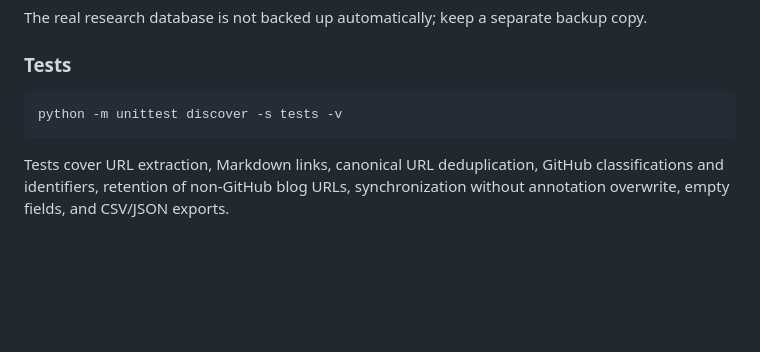
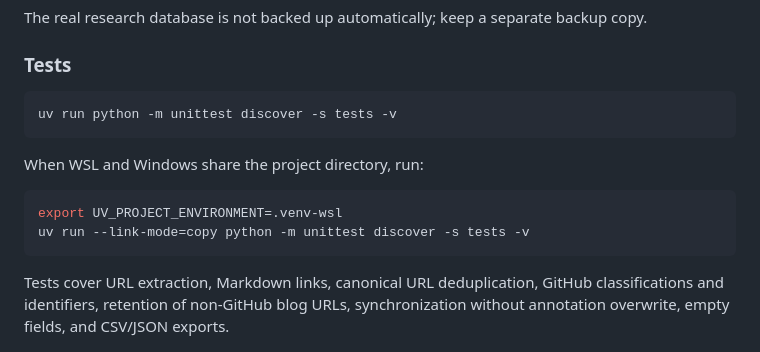
Before and after one commit to syt22/pr-mark, a Markdown page: README.md, the part around one of its changes. Drawn GitHub-style; blank space fills up the shorter version.

````diff
--- a/README.md
+++ b/README.md
@@ -267,7 +330,14 @@ The real research database is not backed up automatically; keep a separate backu
 ### Tests
 
 ```bash
-python -m unittest discover -s tests -v
+uv run python -m unittest discover -s tests -v
+```
+
+When WSL and Windows share the project directory, run:
+
+```bash
+export UV_PROJECT_ENVIRONMENT=.venv-wsl
+uv run --link-mode=copy python -m unittest discover -s tests -v
 ```
 
 Tests cover URL extraction, Markdown links, canonical URL deduplication, GitHub classifications and identifiers, retention of non-GitHub blog URLs, synchronization without annotation overwrite, empty fields, and CSV/JSON exports.
````
Also changed, not shown: other parts of README.md (+76 -13 lines).
